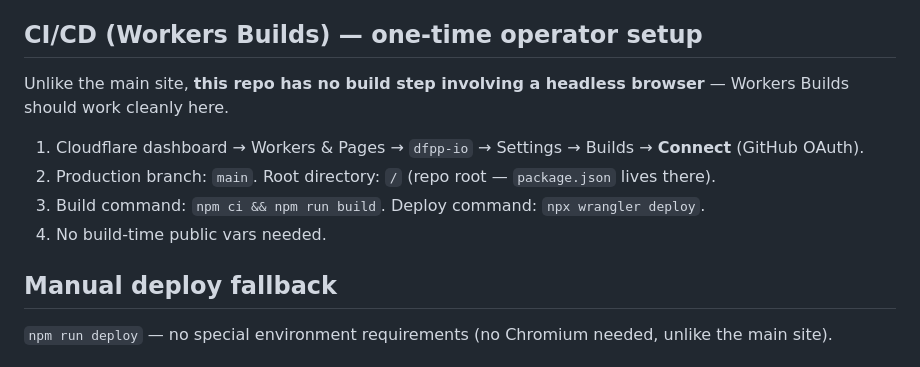
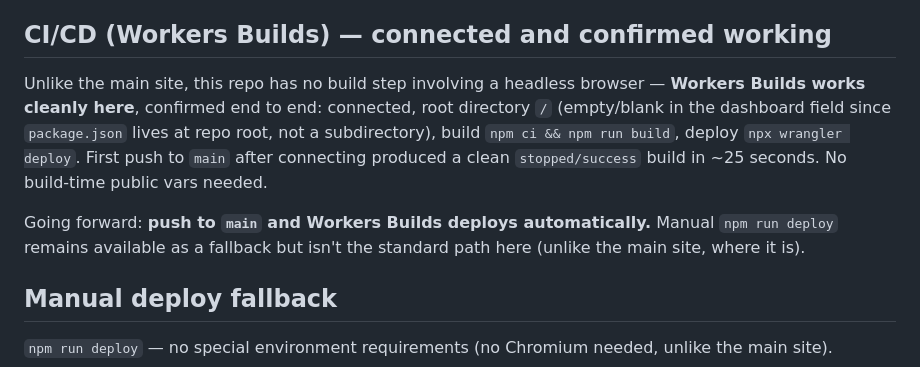
Before and after one commit to diegobkc/dfpp-io, a Markdown page: RUNBOOK.md, the part around the change. Drawn GitHub-style.

Commit message:
dfpp-io: document Workers Builds CI success
Confirmed working end-to-end (clean build in ~25s) -- unlike the main
site, this repo has no headless-browser build step, so CI is the
standard deploy path here going forward.

Co-Authored-By: Claude Sonnet 5 <noreply@anthropic.com>
Claude-Session: https://claude.ai/code/session_01VTBoQY7enUfDeaPEW15aaT

```diff
--- a/RUNBOOK.md
+++ b/RUNBOOK.md
@@ -52,14 +52,11 @@ Netlify's `data-netlify-recaptcha` was 100% platform magic — the actual reCAPT
 4. `npm run deploy`.
 5. Manually submit the live contact form once (a real browser, solving the actual widget) to confirm the real key pair works before DNS cutover.
 
-## CI/CD (Workers Builds) — one-time operator setup
+## CI/CD (Workers Builds) — connected and confirmed working
 
-Unlike the main site, **this repo has no build step involving a headless browser** — Workers Builds should work cleanly here.
+Unlike the main site, this repo has no build step involving a headless browser — **Workers Builds works cleanly here**, confirmed end to end: connected, root directory `/` (empty/blank in the dashboard field since `package.json` lives at repo root, not a subdirectory), build `npm ci && npm run build`, deploy `npx wrangler deploy`. First push to `main` after connecting produced a clean `stopped/success` build in ~25 seconds. No build-time public vars needed.
 
-1. Cloudflare dashboard → Workers & Pages → `dfpp-io` → Settings → Builds → **Connect** (GitHub OAuth).
-2. Production branch: `main`. Root directory: `/` (repo root — `package.json` lives there).
-3. Build command: `npm ci && npm run build`. Deploy command: `npx wrangler deploy`.
-4. No build-time public vars needed.
+Going forward: **push to `main` and Workers Builds deploys automatically.** Manual `npm run deploy` remains available as a fallback but isn't the standard path here (unlike the main site, where it is).
 
 ## Manual deploy fallback
 
```
